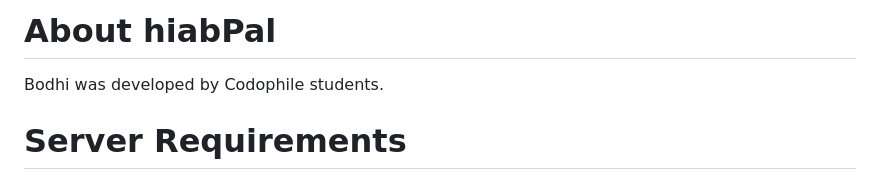
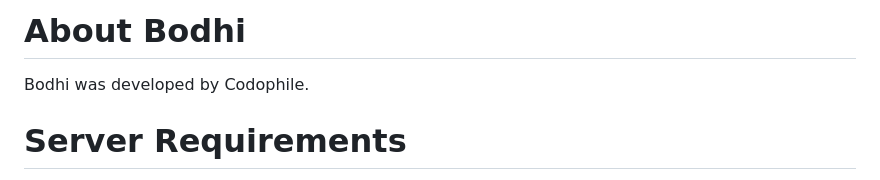
Before and after one commit to AElangovan-pcd/Bodhi, a Markdown page: readme.md, the part around the change. Rendered like a GitHub page.

```diff
--- a/readme.md
+++ b/readme.md
@@ -1,5 +1,5 @@
-# About hiabPal
-Bodhi was developed by Codophile students.
+# About Bodhi
+Bodhi was developed by Codophile.
 
 
 # Server Requirements
```
